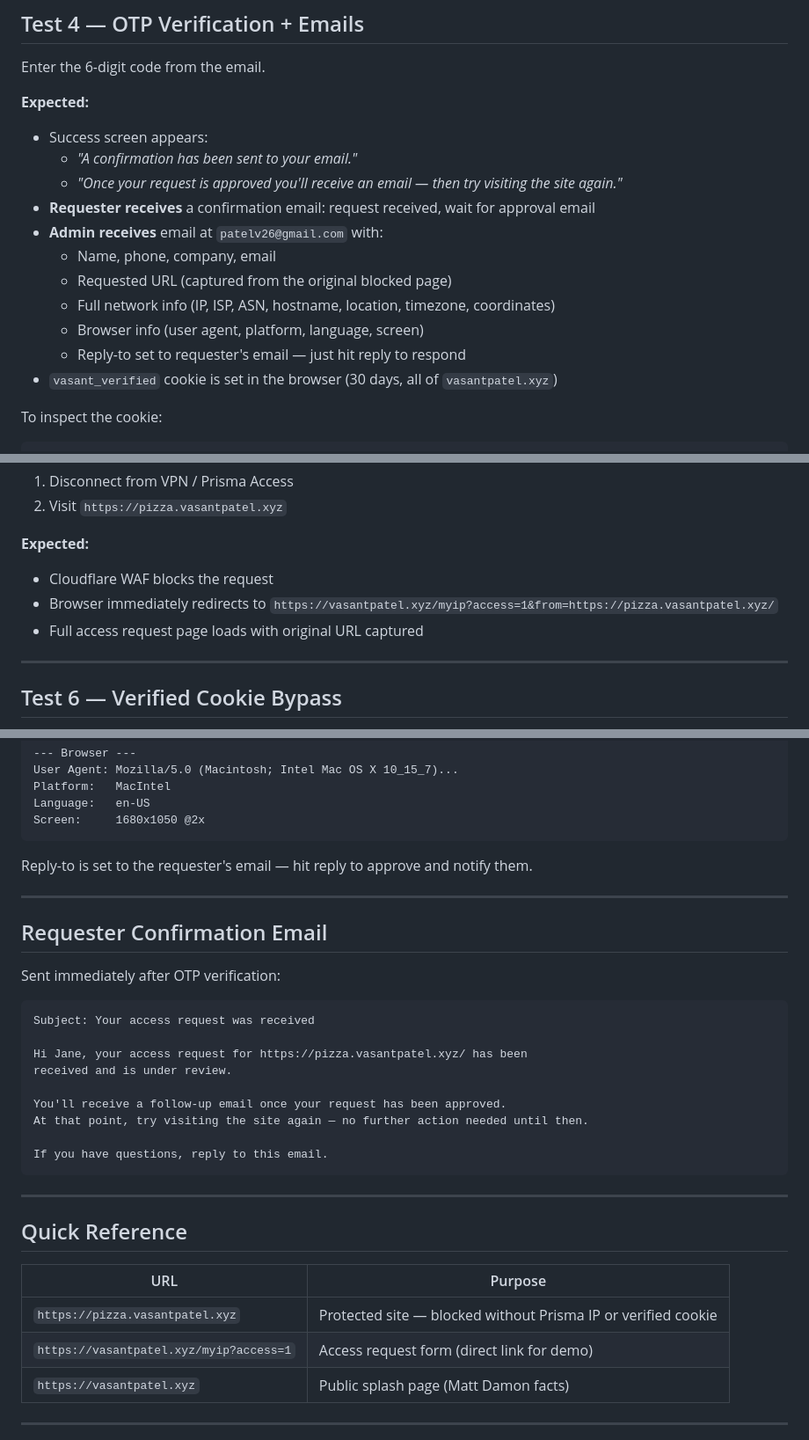
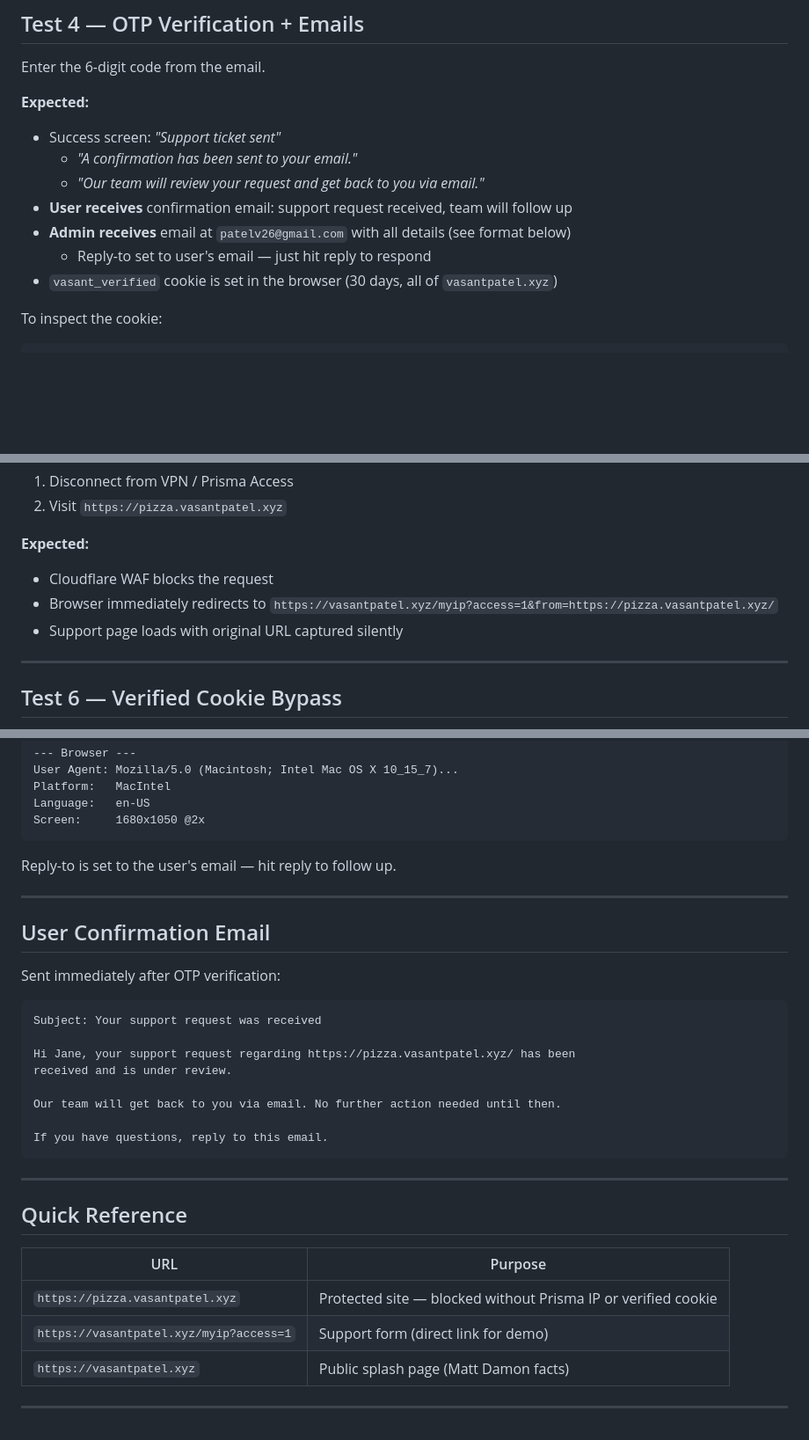
Before and after one commit to vasantpatel-xyz/home, a Markdown page: README.md, 3 parts joined by grey strips. Shown at 88% size. Rendered like a GitHub page; blank space fills up the shorter version.

````diff
--- a/README.md
+++ b/README.md
@@ -95,16 +98,12 @@ Retry with a valid work email (e.g. `yourname@yourcompany.com`).
 Enter the 6-digit code from the email.
 
 **Expected:**
-- Success screen appears:
+- Success screen: *"Support ticket sent"*
   - *"A confirmation has been sent to your email."*
-  - *"Once your request is approved you'll receive an email — then try visiting the site again."*
-- **Requester receives** a confirmation email: request received, wait for approval email
-- **Admin receives** email at `patelv26@gmail.com` with:
-  - Name, phone, company, email
-  - Requested URL (captured from the original blocked page)
-  - Full network info (IP, ISP, ASN, hostname, location, timezone, coordinates)
-  - Browser info (user agent, platform, language, screen)
-  - Reply-to set to requester's email — just hit reply to respond
+  - *"Our team will review your request and get back to you via email."*
+- **User receives** confirmation email: support request received, team will follow up
+- **Admin receives** email at `patelv26@gmail.com` with all details (see format below)
+  - Reply-to set to user's email — just hit reply to respond
 - `vasant_verified` cookie is set in the browser (30 days, all of `vasantpatel.xyz`)
 
 To inspect the cookie:
@@ -124,7 +123,7 @@ DevTools → Application → Cookies → vasantpatel.xyz → vasant_verified
 **Expected:**
 - Cloudflare WAF blocks the request
 - Browser immediately redirects to `https://vasantpatel.xyz/myip?access=1&from=https://pizza.vasantpatel.xyz/`
-- Full access request page loads with original URL captured
+- Support page loads with original URL captured silently
 
 ---
 
@@ -190,22 +189,21 @@ Language:   en-US
 Screen:     1680x1050 @2x
 ```
 
-Reply-to is set to the requester's email — hit reply to approve and notify them.
+Reply-to is set to the user's email — hit reply to follow up.
 
 ---
 
-## Requester Confirmation Email
+## User Confirmation Email
 
 Sent immediately after OTP verification:
 
 ```
-Subject: Your access request was received
+Subject: Your support request was received
 
-Hi Jane, your access request for https://pizza.vasantpatel.xyz/ has been
+Hi Jane, your support request regarding https://pizza.vasantpatel.xyz/ has been
 received and is under review.
 
-You'll receive a follow-up email once your request has been approved.
-At that point, try visiting the site again — no further action needed until then.
+Our team will get back to you via email. No further action needed until then.
 
 If you have questions, reply to this email.
 ```
@@ -217,7 +215,7 @@ If you have questions, reply to this email.
 | URL | Purpose |
 |---|---|
 | `https://pizza.vasantpatel.xyz` | Protected site — blocked without Prisma IP or verified cookie |
-| `https://vasantpatel.xyz/myip?access=1` | Access request form (direct link for demo) |
+| `https://vasantpatel.xyz/myip?access=1` | Support form (direct link for demo) |
 | `https://vasantpatel.xyz` | Public splash page (Matt Damon facts) |
 
 ---
````
Also changed, not shown: other parts of README.md (+14 -11 lines).
